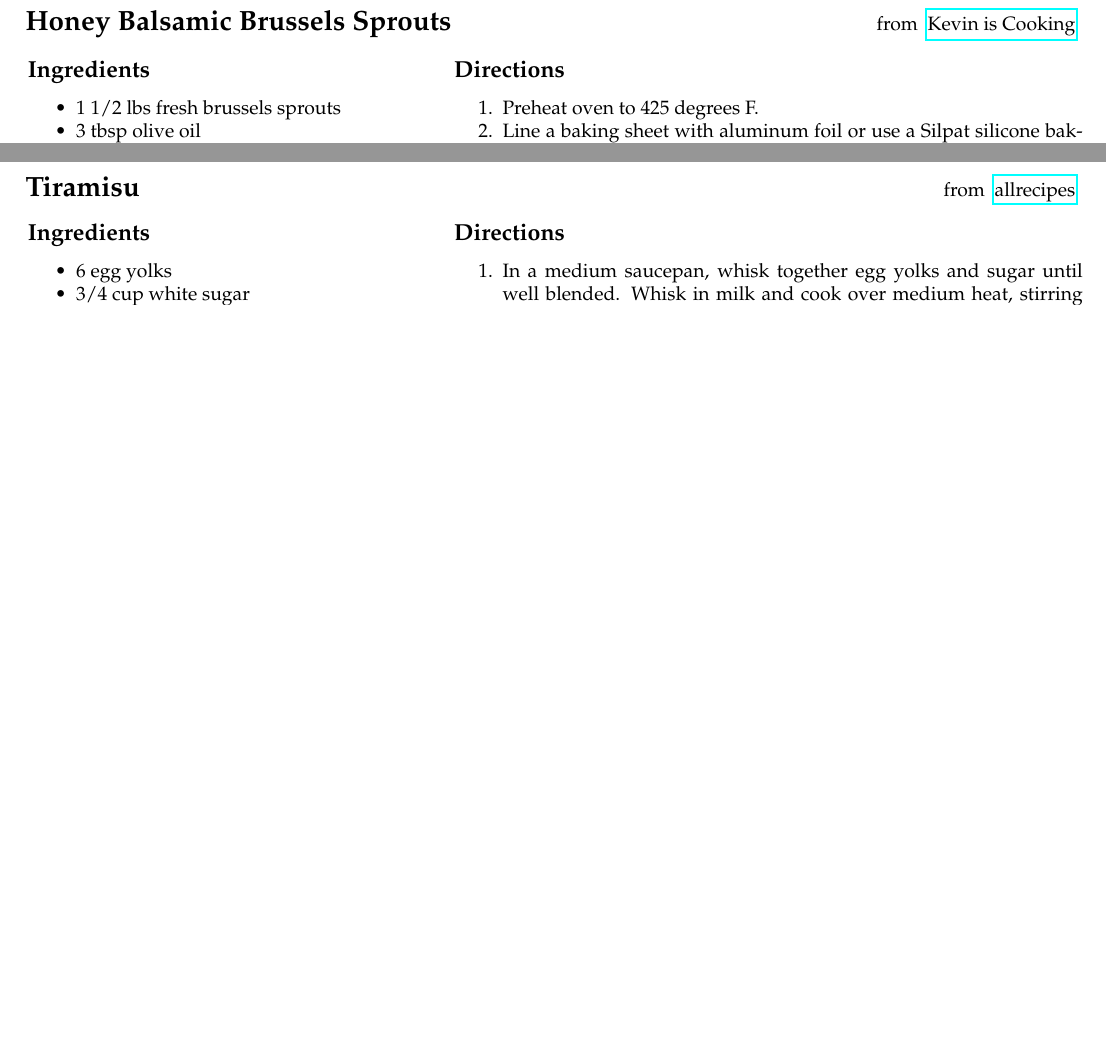
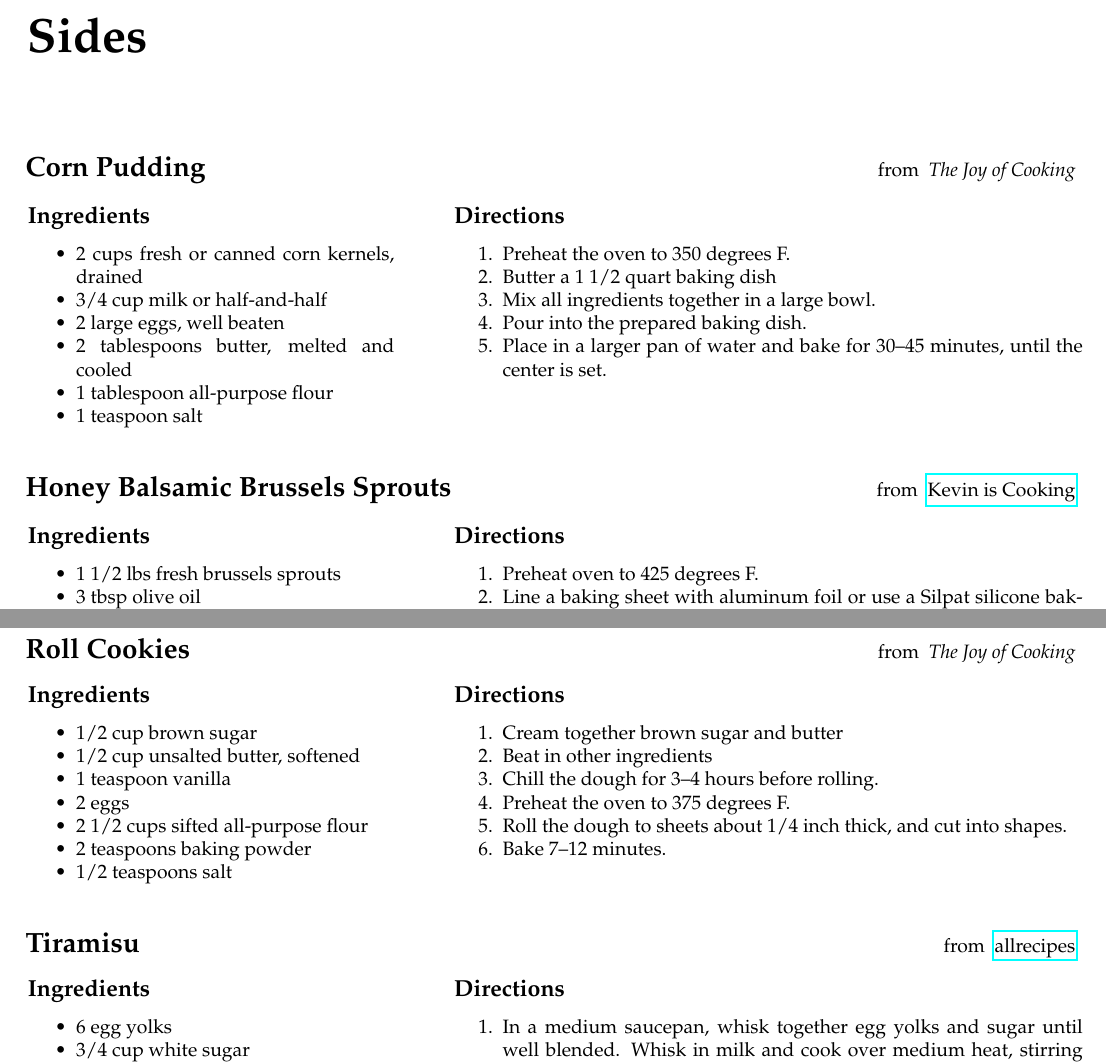
Before and after one commit to jbrown1618/recipes, a LaTeX thesis (Recipes.tex, which reads list/corn-pudding.tex, list/roll-cookies.tex): two parts of pages 6 and 12 of 12 before the commit and two parts of pages 11 and 13 of 13 after it, joined at a grey line, cut at the place of the change, the shorter picture padded with empty space. Compiled offline with pdfLaTeX.

Commit message:
Added corn pudding and roll cookies

```diff
--- a/Recipes.tex
+++ b/Recipes.tex
@@ -68,9 +67,14 @@
     \input{list/thai-red-curry.tex}
     \input{list/whole-roasted-red-snapper.tex}
 
+\chapter{Sides}
+    \input{list/corn-pudding.tex}
+    \input{list/honey-balsamic-brussels-sprouts.tex}
+
 \chapter{Dessert}
     \input{list/chocolate-lava-cake.tex}
     \input{list/eggnog.tex}
+    \input{list/roll-cookies.tex}
     \input{list/tiramisu.tex}
 
 \end{document}
--- /dev/null
+++ b/list/corn-pudding.tex
@@ -0,0 +1,22 @@
+\recipe{
+    Corn Pudding
+}{
+    \textit{The Joy of Cooking}
+}{
+    \Ingredients{
+        \item 2 cups fresh or canned corn kernels, drained
+        \item 3/4 cup milk or half-and-half
+        \item 2 large eggs, well beaten
+        \item 2 tablespoons butter, melted and cooled
+        \item 1 tablespoon all-purpose flour
+        \item 1 teaspoon salt
+    }
+}{
+    \Directions{
+        \item Preheat the oven to 350 degrees F.
+        \item Butter a 1 1/2 quart baking dish
+        \item Mix all ingredients together in a large bowl.
+        \item Pour into the prepared baking dish.
+        \item Place in a larger pan of water and bake for 30--45 minutes, until the center is set.
+    }
+}
--- /dev/null
+++ b/list/roll-cookies.tex
@@ -0,0 +1,24 @@
+\recipe{
+    Roll Cookies
+}{
+    \textit{The Joy of Cooking}
+}{
+    \Ingredients{
+        \item 1/2 cup brown sugar
+        \item 1/2 cup unsalted butter, softened
+        \item 1 teaspoon vanilla
+        \item 2 eggs
+        \item 2 1/2 cups sifted all-purpose flour
+        \item 2 teaspoons baking powder
+        \item 1/2 teaspoons salt
+    }
+}{
+    \Directions{
+        \item Cream together brown sugar and butter
+        \item Beat in other ingredients
+        \item Chill the dough for 3--4 hours before rolling.
+        \item Preheat the oven to 375 degrees F.
+        \item Roll the dough to sheets about 1/4 inch thick, and cut into shapes.
+        \item Bake 7--12 minutes.
+    }
+}
```
Also changed, not shown: Recipes.pdf, Recipes.tex (1 more changed lines).
